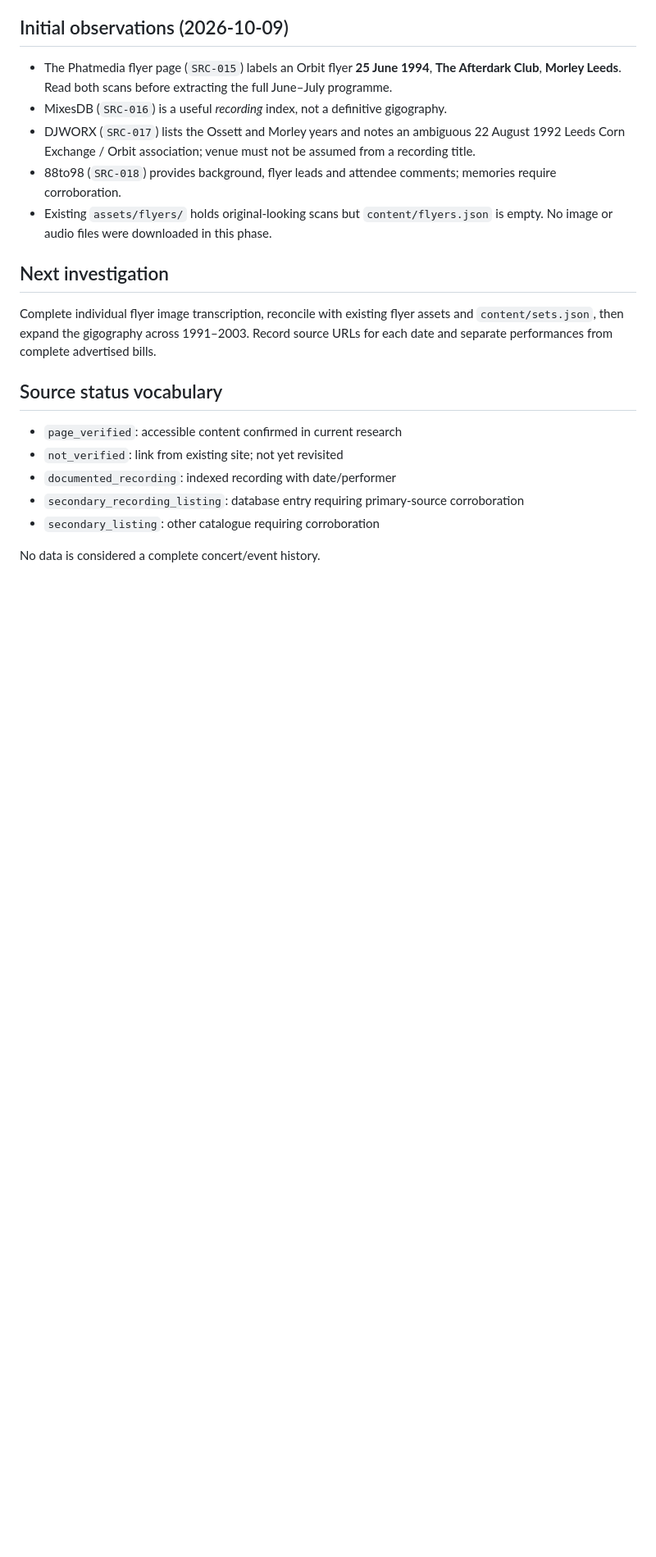
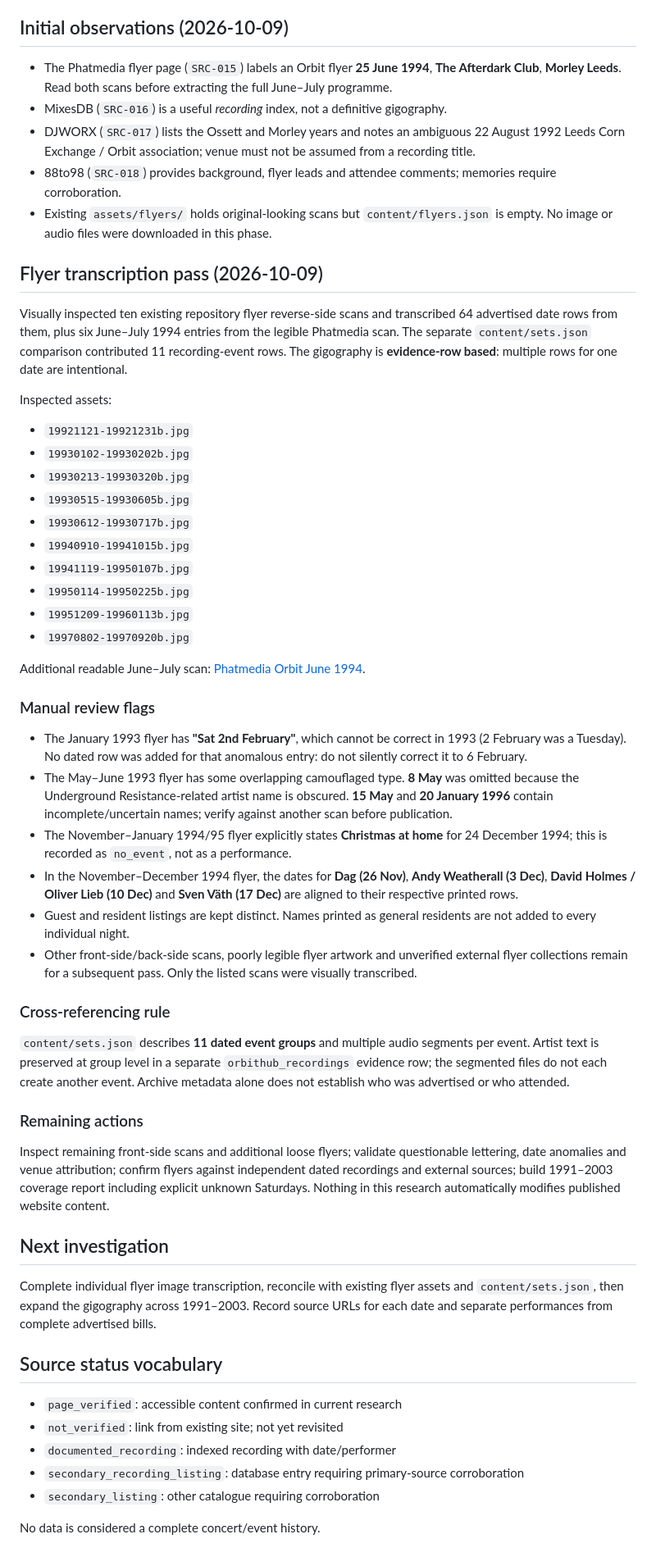
Before and after one commit to ampdev93/orbithub, a Markdown page: research/orbit/README.md, the part around one of its changes. Shown at 82% size. Drawn GitHub-style; blank space fills up the shorter version.

Commit message:
docs: record flyer evidence and transcription uncertainties (#17)

```diff
--- a/research/orbit/README.md
+++ b/research/orbit/README.md
@@ -23,6 +23,42 @@ Working research only. **Do not publish these records automatically.** OrbitHub'
 - 88to98 (`SRC-018`) provides background, flyer leads and attendee comments; memories require corroboration.
 - Existing `assets/flyers/` holds original-looking scans but `content/flyers.json` is empty. No image or audio files were downloaded in this phase.
 
+
+## Flyer transcription pass (2026-10-09)
+
+Visually inspected ten existing repository flyer reverse-side scans and transcribed 64 advertised date rows from them, plus six June–July 1994 entries from the legible Phatmedia scan. The separate `content/sets.json` comparison contributed 11 recording-event rows. The gigography is **evidence-row based**: multiple rows for one date are intentional.
+
+Inspected assets:
+- `19921121-19921231b.jpg`
+- `19930102-19930202b.jpg`
+- `19930213-19930320b.jpg`
+- `19930515-19930605b.jpg`
+- `19930612-19930717b.jpg`
+- `19940910-19941015b.jpg`
+- `19941119-19950107b.jpg`
+- `19950114-19950225b.jpg`
+- `19951209-19960113b.jpg`
+- `19970802-19970920b.jpg`
+
+Additional readable June–July scan: [Phatmedia Orbit June 1994](https://www.phatmedia.co.uk/flyers/event/orbit-flyer13).
+
+### Manual review flags
+
+- The January 1993 flyer has **"Sat 2nd February"**, which cannot be correct in 1993 (2 February was a Tuesday). No dated row was added for that anomalous entry: do not silently correct it to 6 February.
+- The May–June 1993 flyer has some overlapping camouflaged type. **8 May** was omitted because the Underground Resistance-related artist name is obscured. **15 May** and **20 January 1996** contain incomplete/uncertain names; verify against another scan before publication.
+- The November–January 1994/95 flyer explicitly states **Christmas at home** for 24 December 1994; this is recorded as `no_event`, not as a performance.
+- In the November–December 1994 flyer, the dates for **Dag (26 Nov)**, **Andy Weatherall (3 Dec)**, **David Holmes / Oliver Lieb (10 Dec)** and **Sven Väth (17 Dec)** are aligned to their respective printed rows.
+- Guest and resident listings are kept distinct. Names printed as general residents are not added to every individual night.
+- Other front-side/back-side scans, poorly legible flyer artwork and unverified external flyer collections remain for a subsequent pass. Only the listed scans were visually transcribed.
+
+### Cross-referencing rule
+
+`content/sets.json` describes **11 dated event groups** and multiple audio segments per event. Artist text is preserved at group level in a separate `orbithub_recordings` evidence row; the segmented files do not each create another event. Archive metadata alone does not establish who was advertised or who attended.
+
+### Remaining actions
+
+Inspect remaining front-side scans and additional loose flyers; validate questionable lettering, date anomalies and venue attribution; confirm flyers against independent dated recordings and external sources; build 1991–2003 coverage report including explicit unknown Saturdays. Nothing in this research automatically modifies published website content.
+
 ## Next investigation
 
 Complete individual flyer image transcription, reconcile with existing flyer assets and `content/sets.json`, then expand the gigography across 1991–2003. Record source URLs for each date and separate performances from complete advertised bills.
```
Also changed, not shown: other parts of research/orbit/README.md (+1 -1 lines).
